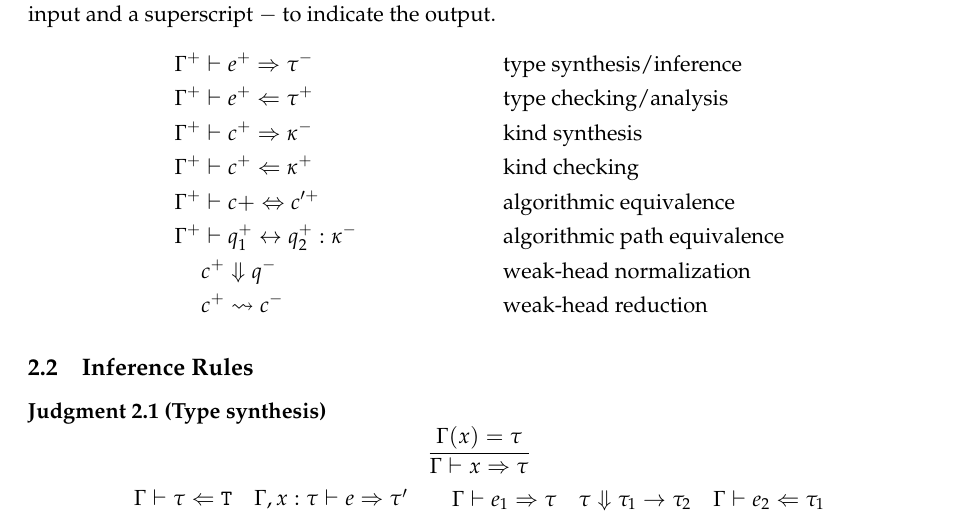
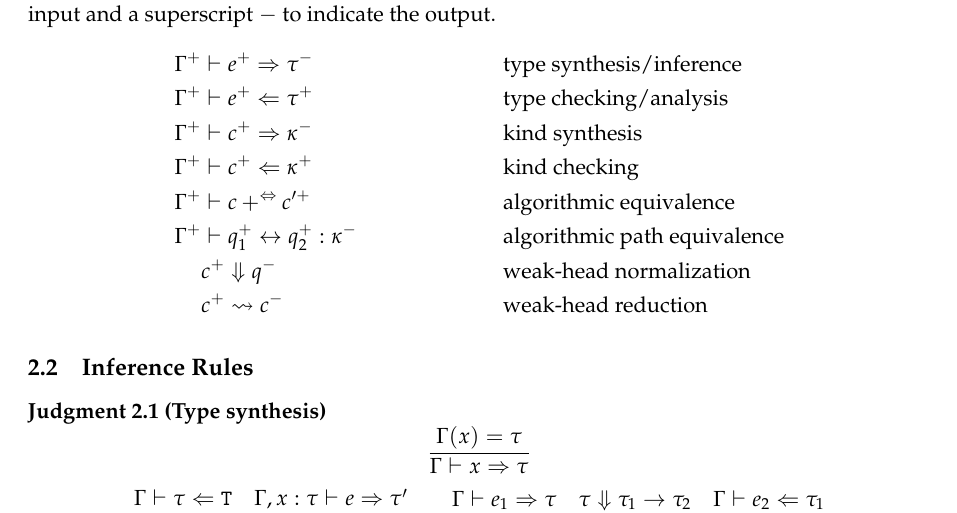
Before and after one commit to ncik-roberts/hot-notes, a LaTeX document (notes.tex, which reads lec02.tex): part of page 4 of 10, cut so that both start at the same text. Compiled offline with pdfLaTeX.

```diff
--- a/lec02.tex
+++ b/lec02.tex
@@ -14,7 +14,7 @@
   \Gamma^+ &\vdash e^+ \Leftarrow \tau^+ &&\text{type checking/analysis}\\
   \Gamma^+ &\vdash c^+ \Rightarrow \kappa^- &&\text{kind synthesis}\\
   \Gamma^+ &\vdash c^+ \Leftarrow \kappa^+ &&\text{kind checking}\\
-  \Gamma^+ &\vdash c+ \Leftrightarrow c'^+ &&\text{algorithmic equivalence}\\
+  \Gamma^+ &\vdash c+^ \Leftrightarrow c'^+ &&\text{algorithmic equivalence}\\
   \Gamma^+ &\vdash q_1^+ \leftrightarrow q_2^+ : \kappa^- &&\text{algorithmic path equivalence}\\
   &c^+ \Downarrow q^- &&\text{weak-head normalization}\\
   &c^+ \leadsto c^- &&\text{weak-head reduction}
```
